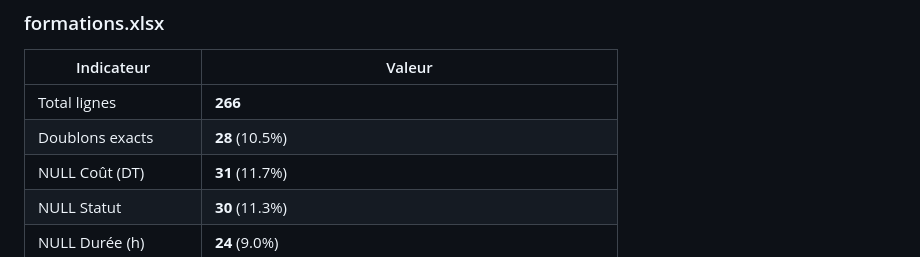
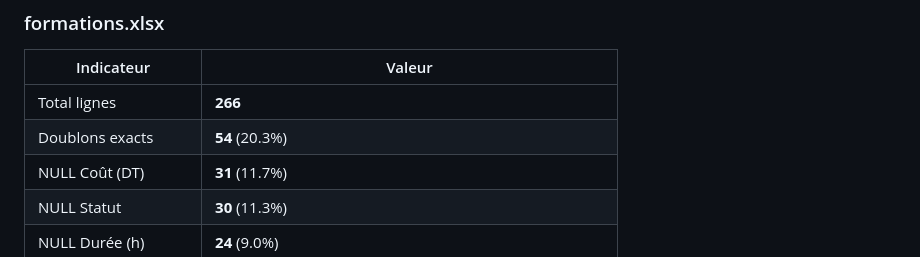
Before and after one commit to Hmz931/Projet_SI_Decisonnels_esprit_ESB_1BA2_S1, a Markdown page: talend/talend_JOBS.md, the part around the change. Drawn GitHub-style.

```diff
--- a/talend/talend_JOBS.md
+++ b/talend/talend_JOBS.md
@@ -41,7 +41,7 @@
 | Indicateur | Valeur |
 |---|---|
 | Total lignes | **266** |
-| Doublons exacts | **28** (10.5%) |
+| Doublons exacts | **54** (20.3%) |
 | NULL Coût (DT) | **31** (11.7%) |
 | NULL Statut | **30** (11.3%) |
 | NULL Durée (h) | **24** (9.0%) |
```
